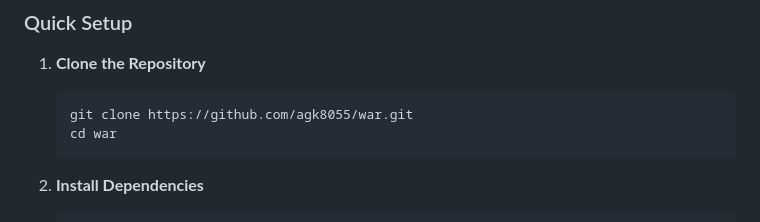
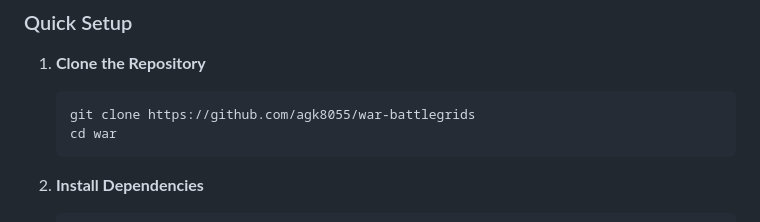
Before and after one commit to agk8055/war-battlegrids, a Markdown page: README.md, the part around the change. GitHub-like rendering.

Commit message:
Update repository clone URL in README

````diff
--- a/README.md
+++ b/README.md
@@ -152,7 +152,7 @@ Using **Supabase Realtime Broadcast**, player actions bypass database tables com
 
 1. **Clone the Repository**
    ```bash
-   git clone https://github.com/agk8055/war.git
+   git clone https://github.com/agk8055/war-battlegrids
    cd war
    ```
 
````
